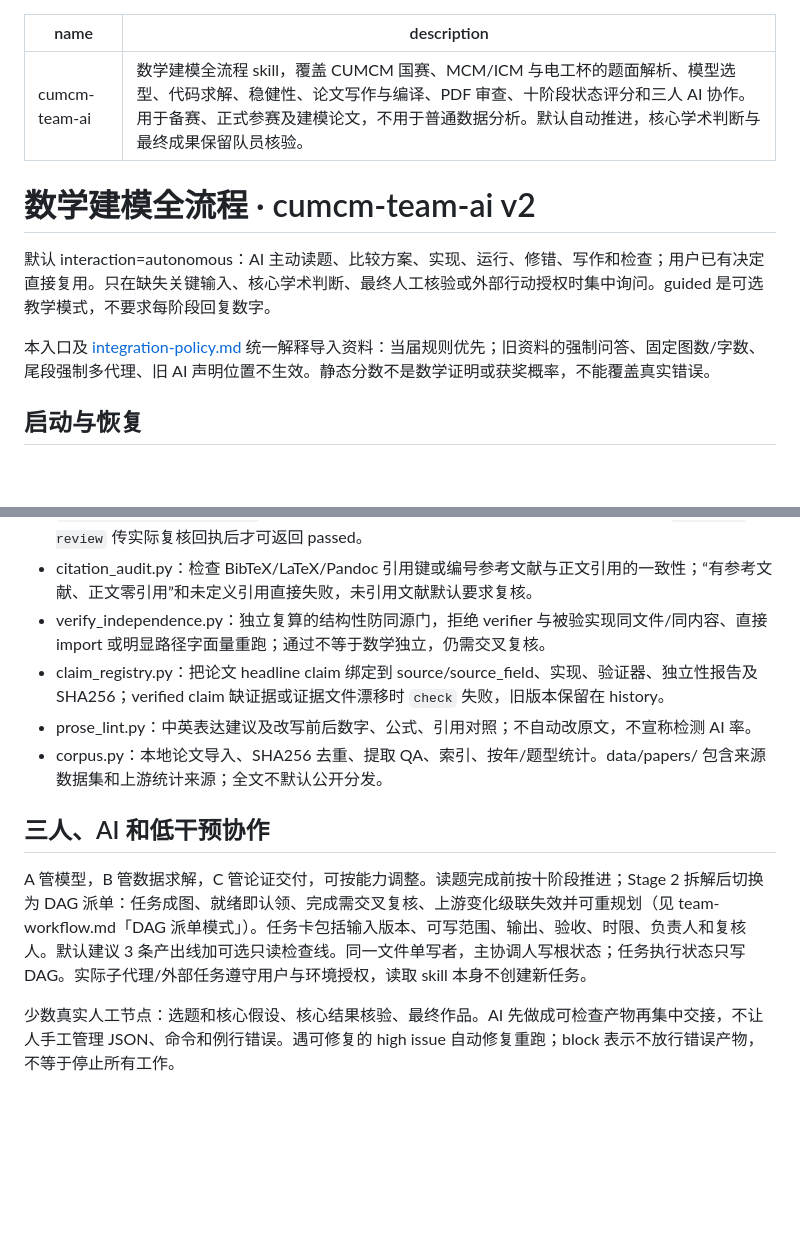
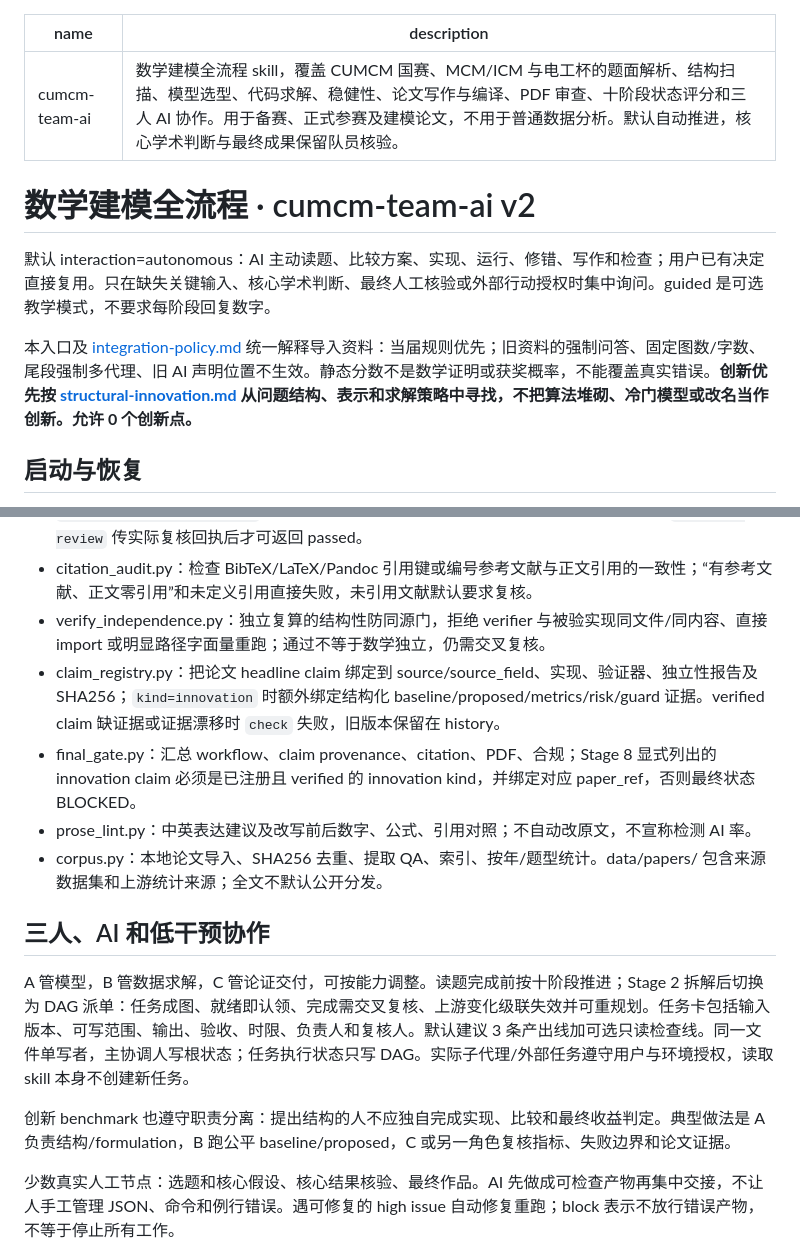
Before and after one commit to Claredz/cumcm-team-ai, a Markdown page: SKILL.md, 2 parts joined by grey strips. Drawn GitHub-style; blank space fills up the shorter version.

```diff
--- a/SKILL.md
+++ b/SKILL.md
@@ -1,13 +1,13 @@
 ---
 name: cumcm-team-ai
-description: 数学建模全流程 skill，覆盖 CUMCM 国赛、MCM/ICM 与电工杯的题面解析、模型选型、代码求解、稳健性、论文写作与编译、PDF 审查、十阶段状态评分和三人 AI 协作。用于备赛、正式参赛及建模论文，不用于普通数据分析。默认自动推进，核心学术判断与最终成果保留队员核验。
+description: 数学建模全流程 skill，覆盖 CUMCM 国赛、MCM/ICM 与电工杯的题面解析、结构扫描、模型选型、代码求解、稳健性、论文写作与编译、PDF 审查、十阶段状态评分和三人 AI 协作。用于备赛、正式参赛及建模论文，不用于普通数据分析。默认自动推进，核心学术判断与最终成果保留队员核验。
 ---
 
 # 数学建模全流程 · cumcm-team-ai v2
 
 默认 interaction=autonomous：AI 主动读题、比较方案、实现、运行、修错、写作和检查；用户已有决定直接复用。只在缺失关键输入、核心学术判断、最终人工核验或外部行动授权时集中询问。guided 是可选教学模式，不要求每阶段回复数字。
 
-本入口及 [integration-policy.md](references/integration-policy.md) 统一解释导入资料：当届规则优先；旧资料的强制问答、固定图数/字数、尾段强制多代理、旧 AI 声明位置不生效。静态分数不是数学证明或获奖概率，不能覆盖真实错误。
+本入口及 [integration-policy.md](references/integration-policy.md) 统一解释导入资料：当届规则优先；旧资料的强制问答、固定图数/字数、尾段强制多代理、旧 AI 声明位置不生效。静态分数不是数学证明或获奖概率，不能覆盖真实错误。**创新优先按 [structural-innovation.md](references/structural-innovation.md) 从问题结构、表示和求解策略中寻找，不把算法堆砌、冷门模型或改名当作创新。允许 0 个创新点。**
 
 ## 启动与恢复
 
@@ -46,13 +52,16 @@ description: 数学建模全流程 skill，覆盖 CUMCM 国赛、MCM/ICM 与电
 - pdf_audit.py：按赛事区分摘要/正文/附录/AI 报告计页，检查缺字、占位、元数据、图形密度和 TeX `Overfull/Underfull \\hbox`，渲染逐页 PNG。自动检查通过后仍需真实视觉复核；用 `--visual-review` 传实际复核回执后才可返回 passed。
 - citation_audit.py：检查 BibTeX/LaTeX/Pandoc 引用键或编号参考文献与正文引用的一致性；“有参考文献、正文零引用”和未定义引用直接失败，未引用文献默认要求复核。
 - verify_independence.py：独立复算的结构性防同源门，拒绝 verifier 与被验实现同文件/同内容、直接 import 或明显路径字面量重跑；通过不等于数学独立，仍需交叉复核。
-- claim_registry.py：把论文 headline claim 绑定到 source/source_field、实现、验证器、独立性报告及 SHA256；verified claim 缺证据或证据文件漂移时 `check` 失败，旧版本保留在 history。
+- claim_registry.py：把论文 headline claim 绑定到 source/source_field、实现、验证器、独立性报告及 SHA256；`kind=innovation` 时额外绑定结构化 baseline/proposed/metrics/risk/guard 证据。verified claim 缺证据或证据漂移时 `check` 失败，旧版本保留在 history。
+- final_gate.py：汇总 workflow、claim provenance、citation、PDF、合规；Stage 8 显式列出的 innovation claim 必须是已注册且 verified 的 innovation kind，并绑定对应 paper_ref，否则最终状态 BLOCKED。
 - prose_lint.py：中英表达建议及改写前后数字、公式、引用对照；不自动改原文，不宣称检测 AI 率。
 - corpus.py：本地论文导入、SHA256 去重、提取 QA、索引、按年/题型统计。data/papers/ 包含来源数据集和上游统计来源；全文不默认公开分发。
 
 ## 三人、AI 和低干预协作
 
-A 管模型，B 管数据求解，C 管论证交付，可按能力调整。读题完成前按十阶段推进；Stage 2 拆解后切换为 DAG 派单：任务成图、就绪即认领、完成需交叉复核、上游变化级联失效并可重规划（见 team-workflow.md「DAG 派单模式」）。任务卡包括输入版本、可写范围、输出、验收、时限、负责人和复核人。默认建议 3 条产出线加可选只读检查线。同一文件单写者，主协调人写根状态；任务执行状态只写 DAG。实际子代理/外部任务遵守用户与环境授权，读取 skill 本身不创建新任务。
+A 管模型，B 管数据求解，C 管论证交付，可按能力调整。读题完成前按十阶段推进；Stage 2 拆解后切换为 DAG 派单：任务成图、就绪即认领、完成需交叉复核、上游变化级联失效并可重规划。任务卡包括输入版本、可写范围、输出、验收、时限、负责人和复核人。默认建议 3 条产出线加可选只读检查线。同一文件单写者，主协调人写根状态；任务执行状态只写 DAG。实际子代理/外部任务遵守用户与环境授权，读取 skill 本身不创建新任务。
+
+创新 benchmark 也遵守职责分离：提出结构的人不应独自完成实现、比较和最终收益判定。典型做法是 A 负责结构/formulation，B 跑公平 baseline/proposed，C 或另一角色复核指标、失败边界和论文证据。
 
 少数真实人工节点：选题和核心假设、核心结果核验、最终作品。AI 先做成可检查产物再集中交接，不让人手工管理 JSON、命令和例行错误。遇可修复的 high issue 自动修复重跑；block 表示不放行错误产物，不等于停止所有工作。
 
```
Also changed, not shown: other parts of SKILL.md (+12 -6 lines).
